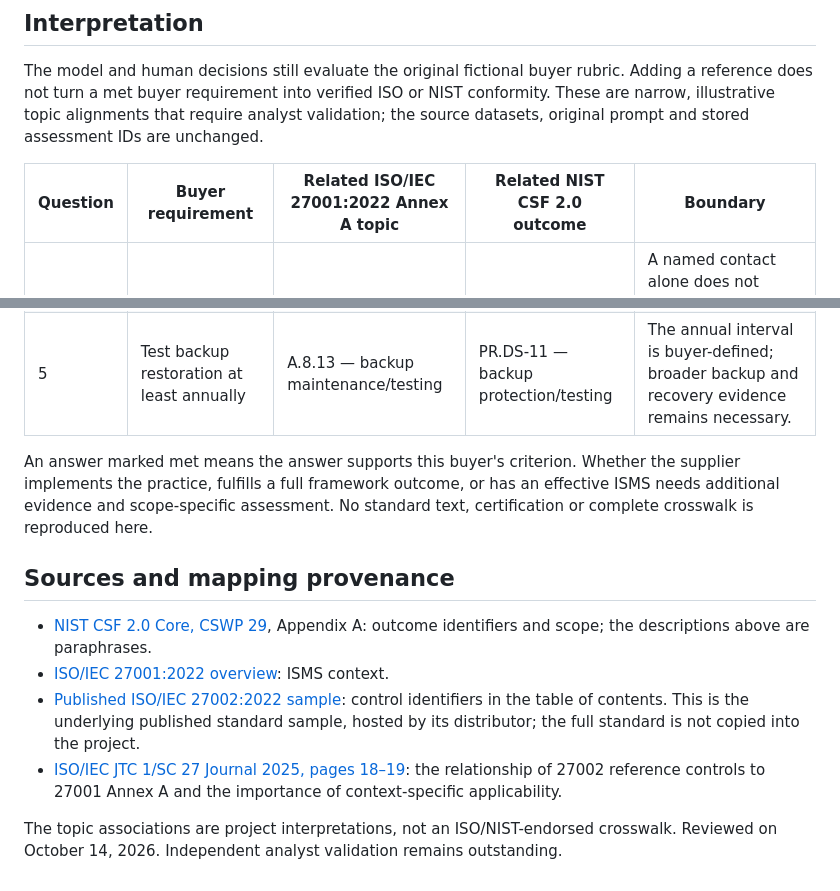
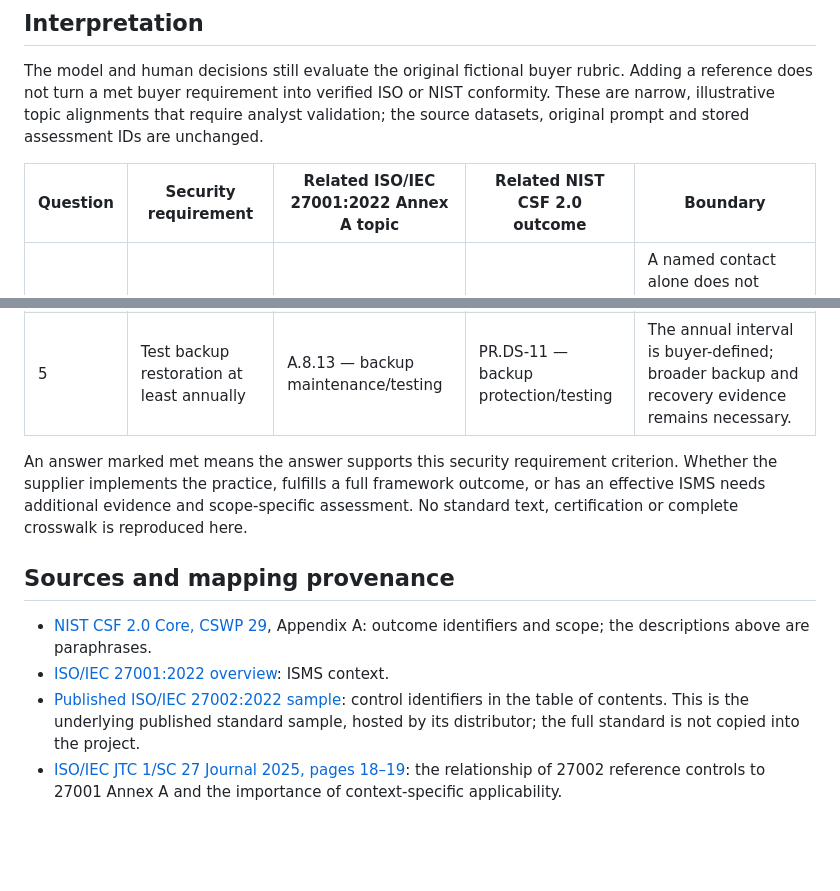
Before and after one commit to lkykor77/supplier_risk_AI_copilot, a Markdown page: docs/framework-references.md, 2 parts joined by grey strips. Drawn GitHub-style; blank space fills up the shorter version.

```diff
--- a/docs/framework-references.md
+++ b/docs/framework-references.md
@@ -6,7 +6,7 @@ Each selected supplier has one questionnaire containing five answers. `Question-
 
 The model and human decisions still evaluate the original fictional buyer rubric. Adding a reference does not turn a met buyer requirement into verified ISO or NIST conformity. These are narrow, illustrative topic alignments that require analyst validation; the source datasets, original prompt and stored assessment IDs are unchanged.
 
-| Question | Buyer requirement | Related ISO/IEC 27001:2022 Annex A topic | Related NIST CSF 2.0 outcome | Boundary |
+| Question | Security requirement | Related ISO/IEC 27001:2022 Annex A topic | Related NIST CSF 2.0 outcome | Boundary |
 | --- | --- | --- | --- | --- |
 | 1 | Identify a security contact | A.5.2 — security role assignment | GV.RR-02 — cybersecurity responsibilities | A named contact alone does not establish the broader roles, authority and enforcement outcome. |
 | 2 | Have a documented incident response plan | A.5.24 — incident preparedness | ID.IM-04 — response planning | Documentation alone does not prove communication, maintenance, improvement or operational readiness. |
@@ -14,7 +14,7 @@ The model and human decisions still evaluate the original fictional buyer rubric
 | 4 | Require MFA for all administrators | A.8.5 — authentication safeguards | PR.AA-03 — authentication | The all-administrator MFA condition is buyer-defined, not a universal requirement inferred from either reference. |
 | 5 | Test backup restoration at least annually | A.8.13 — backup maintenance/testing | PR.DS-11 — backup protection/testing | The annual interval is buyer-defined; broader backup and recovery evidence remains necessary. |
 
-An answer marked met means the answer supports this buyer's criterion. Whether the supplier implements the practice, fulfills a full framework outcome, or has an effective ISMS needs additional evidence and scope-specific assessment. No standard text, certification or complete crosswalk is reproduced here.
+An answer marked met means the answer supports this security requirement criterion. Whether the supplier implements the practice, fulfills a full framework outcome, or has an effective ISMS needs additional evidence and scope-specific assessment. No standard text, certification or complete crosswalk is reproduced here.
 
 ## Sources and mapping provenance
 
@@ -22,5 +22,3 @@ An answer marked met means the answer supports this buyer's criterion. Whether t
 - [ISO/IEC 27001:2022 overview](https://www.iso.org/standard/27001): ISMS context.
 - [Published ISO/IEC 27002:2022 sample](https://cdn.standards.iteh.ai/samples/sist/sist-en-iso-iec-27002-2022/2780c93ddd364bd0adfeb4bf5120b169/sist-en-iso-iec-27002-2022.pdf): control identifiers in the table of contents. This is the underlying published standard sample, hosted by its distributor; the full standard is not copied into the project.
 - [ISO/IEC JTC 1/SC 27 Journal 2025, pages 18–19](https://committee.iso.org/files/live/sites/jtc1sc27/files/resources/Journal%202025.pdf): the relationship of 27002 reference controls to 27001 Annex A and the importance of context-specific applicability.
-
-The topic associations are project interpretations, not an ISO/NIST-endorsed crosswalk. Reviewed on October 14, 2026. Independent analyst validation remains outstanding.
```
